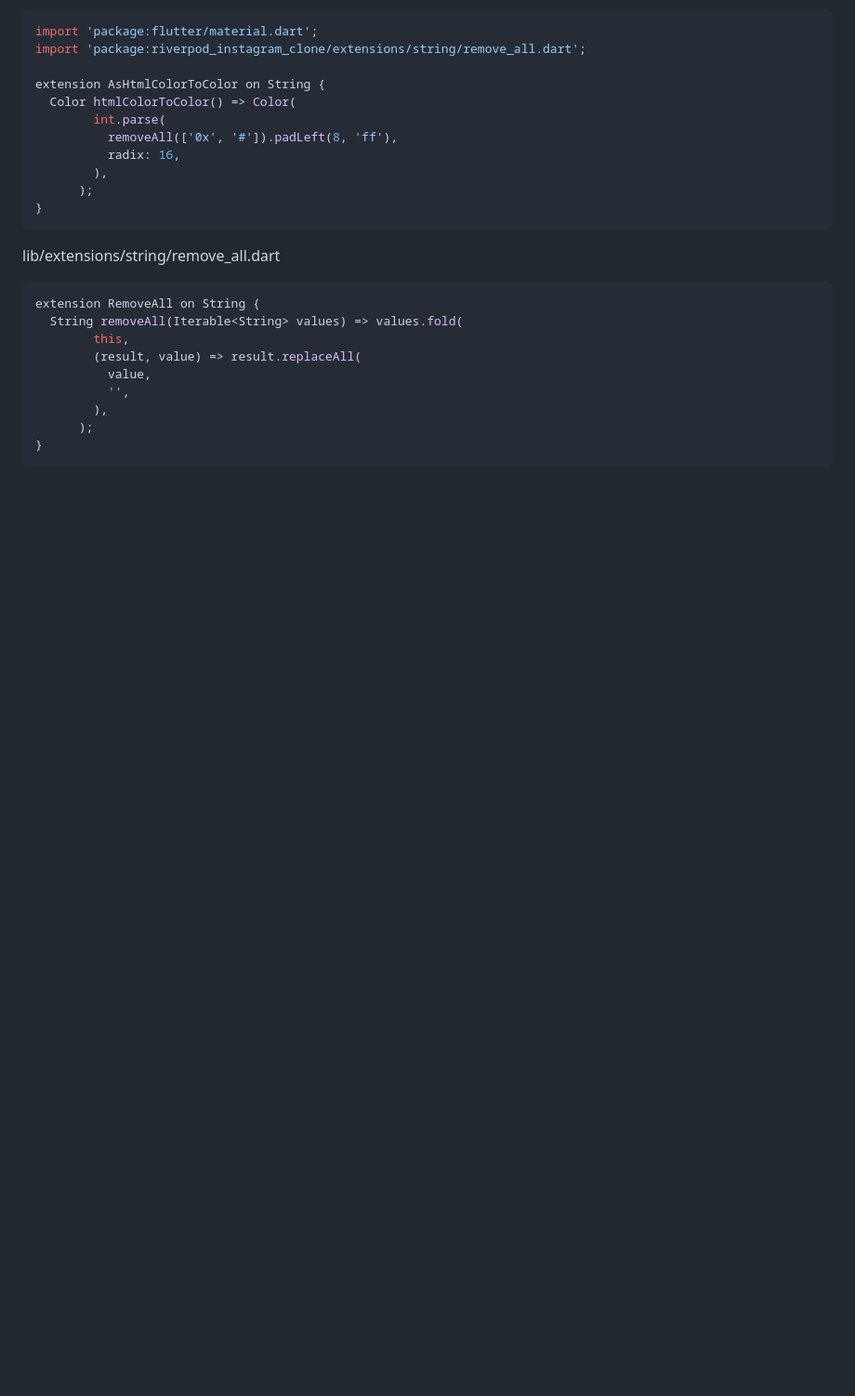
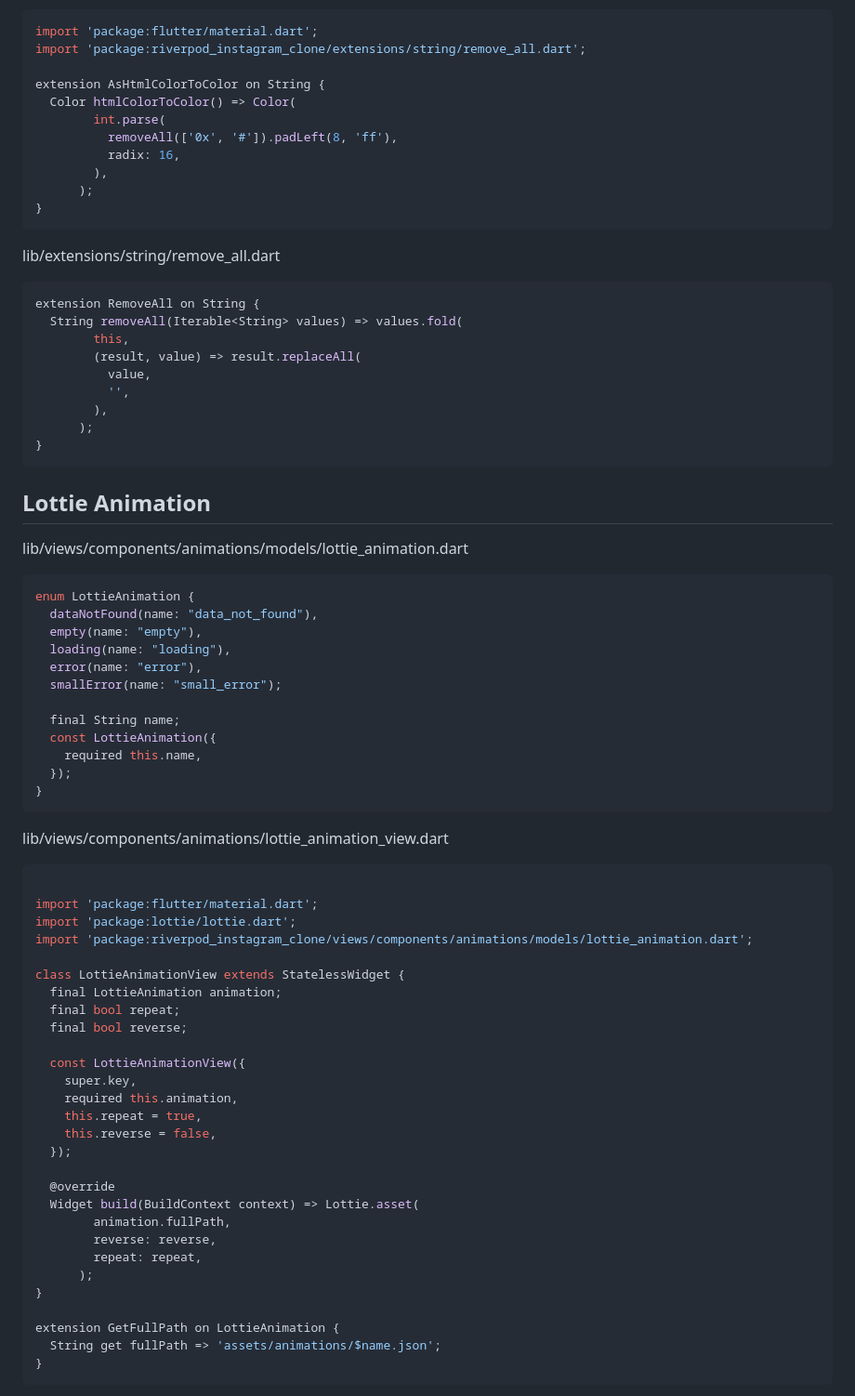
Before and after one commit to YamamotoDesu/Riverpod_Instagram_Clone, a Markdown page: README.md, the part around one of its changes. Shown at 93% size. Drawn GitHub-style; blank space fills up the shorter version.

````diff
--- a/README.md
+++ b/README.md
@@ -987,3 +987,54 @@ extension RemoveAll on String {
       );
 }
 ```
+
+## Lottie Animation
+
+lib/views/components/animations/models/lottie_animation.dart
+```dart
+enum LottieAnimation {
+  dataNotFound(name: "data_not_found"),
+  empty(name: "empty"),
+  loading(name: "loading"),
+  error(name: "error"),
+  smallError(name: "small_error");
+
+  final String name;
+  const LottieAnimation({
+    required this.name,
+  });
+}
+```
+
+lib/views/components/animations/lottie_animation_view.dart
+```dart
+
+import 'package:flutter/material.dart';
+import 'package:lottie/lottie.dart';
+import 'package:riverpod_instagram_clone/views/components/animations/models/lottie_animation.dart';
+
+class LottieAnimationView extends StatelessWidget {
+  final LottieAnimation animation;
+  final bool repeat;
+  final bool reverse;
+
+  const LottieAnimationView({
+    super.key,
+    required this.animation,
+    this.repeat = true,
+    this.reverse = false,
+  });
+
+  @override
+  Widget build(BuildContext context) => Lottie.asset(
+        animation.fullPath,
+        reverse: reverse,
+        repeat: repeat,
+      );
+}
+
+extension GetFullPath on LottieAnimation {
+  String get fullPath => 'assets/animations/$name.json';
+}
+```
+
````
Also changed, not shown: other parts of README.md (+60 -0 lines).
